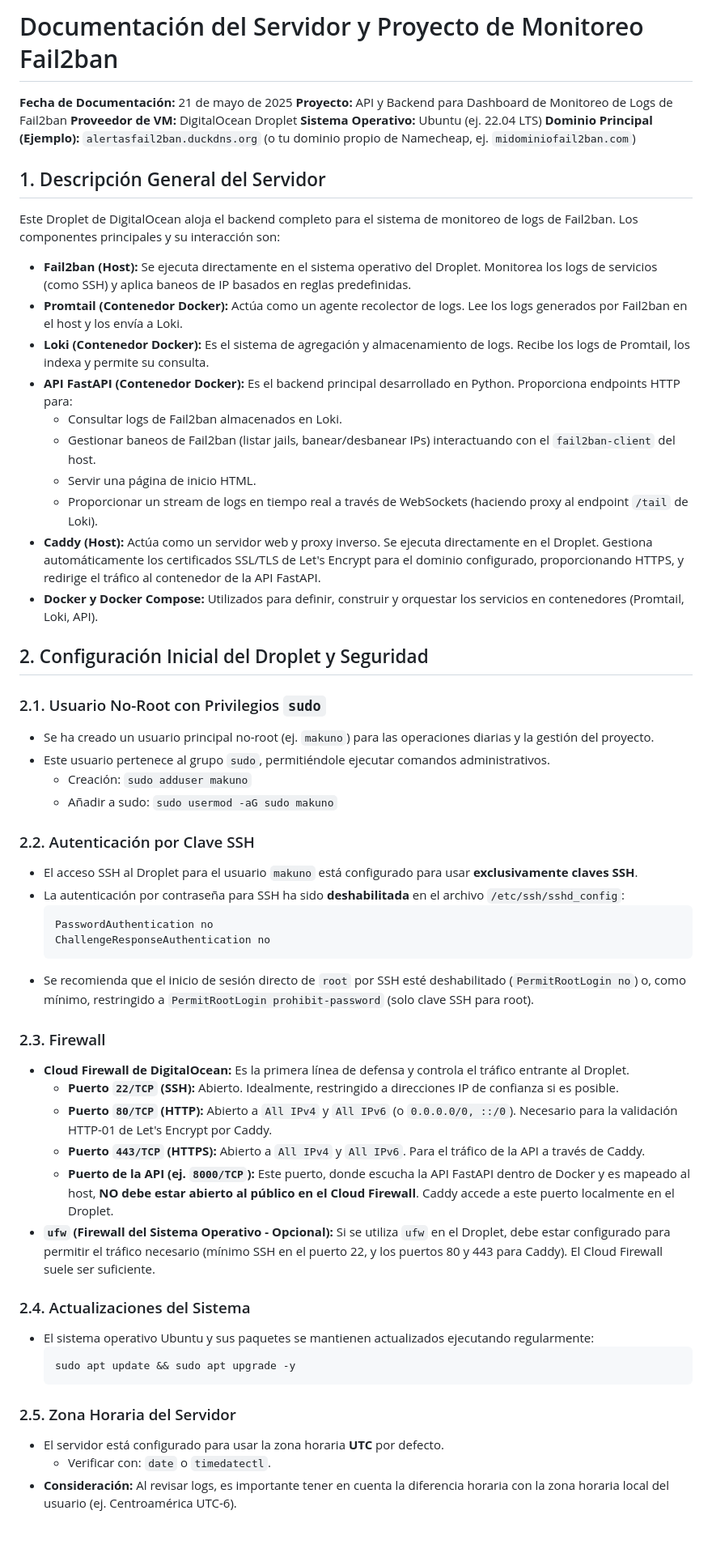
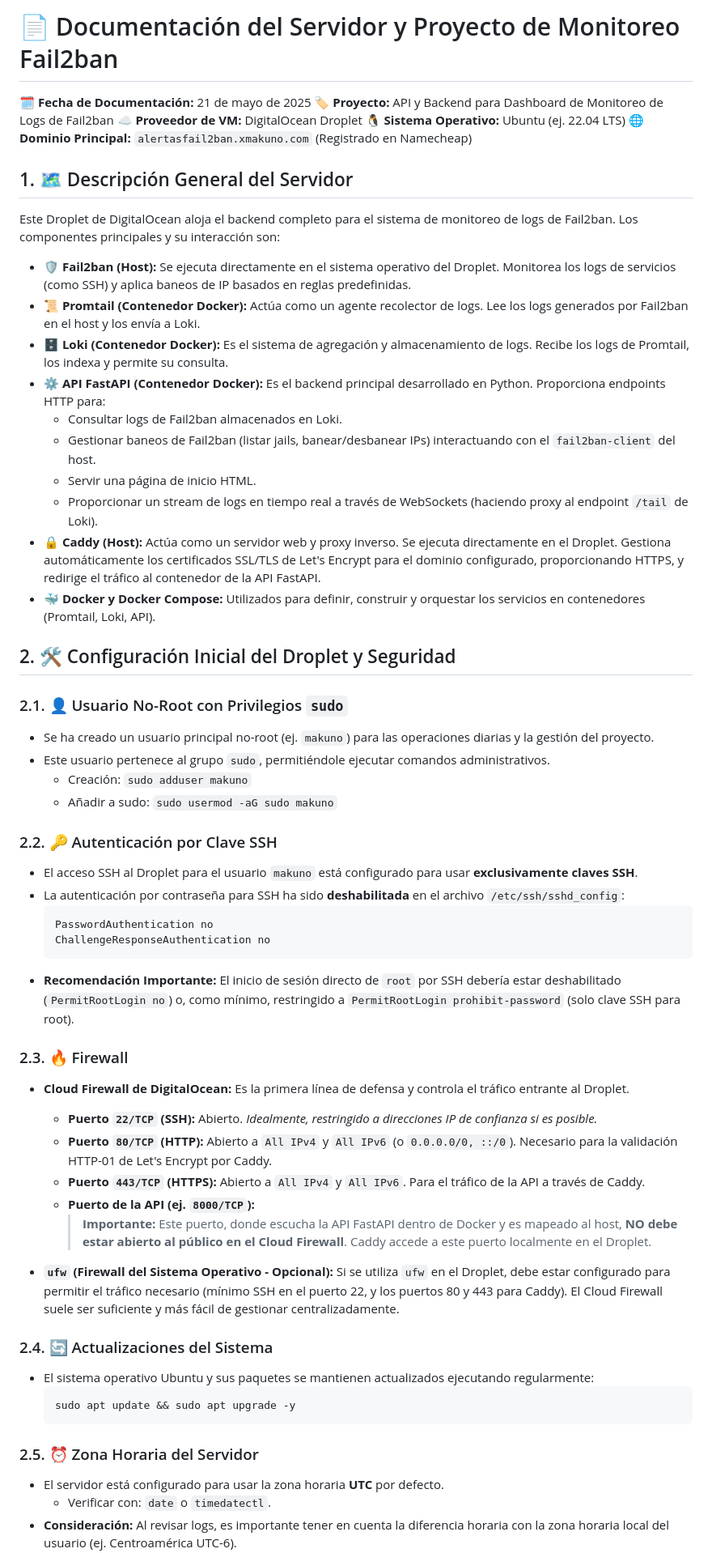
Before and after one commit to AleGC019/aca-fail2ban-dashboard, a Markdown page: README.md, the part around the change printed below. Shown: that part at 81% size. GitHub-like rendering; blank space fills up the shorter version.

````diff
--- a/README.md
+++ b/README.md
@@ -1,58 +1,60 @@
-# Documentación del Servidor y Proyecto de Monitoreo Fail2ban
+# 📄 Documentación del Servidor y Proyecto de Monitoreo Fail2ban
 
-**Fecha de Documentación:** 21 de mayo de 2025
-**Proyecto:** API y Backend para Dashboard de Monitoreo de Logs de Fail2ban
-**Proveedor de VM:** DigitalOcean Droplet
-**Sistema Operativo:** Ubuntu (ej. 22.04 LTS)
-**Dominio Principal (Ejemplo):** `alertasfail2ban.duckdns.org` (o tu dominio propio de Namecheap, ej. `midominiofail2ban.com`)
+**🗓️ Fecha de Documentación:** 21 de mayo de 2025
+**🏷️ Proyecto:** API y Backend para Dashboard de Monitoreo de Logs de Fail2ban
+**☁️ Proveedor de VM:** DigitalOcean Droplet
+**🐧 Sistema Operativo:** Ubuntu (ej. 22.04 LTS)
+**🌐 Dominio Principal:** `alertasfail2ban.xmakuno.com` (Registrado en Namecheap)
 
-## 1. Descripción General del Servidor
+## 1. 🗺️ Descripción General del Servidor
 
 Este Droplet de DigitalOcean aloja el backend completo para el sistema de monitoreo de logs de Fail2ban. Los componentes principales y su interacción son:
 
-* **Fail2ban (Host):** Se ejecuta directamente en el sistema operativo del Droplet. Monitorea los logs de servicios (como SSH) y aplica baneos de IP basados en reglas predefinidas.
-* **Promtail (Contenedor Docker):** Actúa como un agente recolector de logs. Lee los logs generados por Fail2ban en el host y los envía a Loki.
-* **Loki (Contenedor Docker):** Es el sistema de agregación y almacenamiento de logs. Recibe los logs de Promtail, los indexa y permite su consulta.
-* **API FastAPI (Contenedor Docker):** Es el backend principal desarrollado en Python. Proporciona endpoints HTTP para:
+* **🛡️ Fail2ban (Host):** Se ejecuta directamente en el sistema operativo del Droplet. Monitorea los logs de servicios (como SSH) y aplica baneos de IP basados en reglas predefinidas.
+* **📜 Promtail (Contenedor Docker):** Actúa como un agente recolector de logs. Lee los logs generados por Fail2ban en el host y los envía a Loki.
+* **🗄️ Loki (Contenedor Docker):** Es el sistema de agregación y almacenamiento de logs. Recibe los logs de Promtail, los indexa y permite su consulta.
+* **⚙️ API FastAPI (Contenedor Docker):** Es el backend principal desarrollado en Python. Proporciona endpoints HTTP para:
     * Consultar logs de Fail2ban almacenados en Loki.
     * Gestionar baneos de Fail2ban (listar jails, banear/desbanear IPs) interactuando con el `fail2ban-client` del host.
     * Servir una página de inicio HTML.
     * Proporcionar un stream de logs en tiempo real a través de WebSockets (haciendo proxy al endpoint `/tail` de Loki).
-* **Caddy (Host):** Actúa como un servidor web y proxy inverso. Se ejecuta directamente en el Droplet. Gestiona automáticamente los certificados SSL/TLS de Let's Encrypt para el dominio configurado, proporcionando HTTPS, y redirige el tráfico al contenedor de la API FastAPI.
-* **Docker y Docker Compose:** Utilizados para definir, construir y orquestar los servicios en contenedores (Promtail, Loki, API).
+* **🔒 Caddy (Host):** Actúa como un servidor web y proxy inverso. Se ejecuta directamente en el Droplet. Gestiona automáticamente los certificados SSL/TLS de Let's Encrypt para el dominio configurado, proporcionando HTTPS, y redirige el tráfico al contenedor de la API FastAPI.
+* **🐳 Docker y Docker Compose:** Utilizados para definir, construir y orquestar los servicios en contenedores (Promtail, Loki, API).
 
-## 2. Configuración Inicial del Droplet y Seguridad
+## 2. 🛠️ Configuración Inicial del Droplet y Seguridad
 
-### 2.1. Usuario No-Root con Privilegios `sudo`
+### 2.1. 👤 Usuario No-Root con Privilegios `sudo`
 * Se ha creado un usuario principal no-root (ej. `makuno`) para las operaciones diarias y la gestión del proyecto.
 * Este usuario pertenece al grupo `sudo`, permitiéndole ejecutar comandos administrativos.
     * Creación: `sudo adduser makuno`
     * Añadir a sudo: `sudo usermod -aG sudo makuno`
 
-### 2.2. Autenticación por Clave SSH
+### 2.2. 🔑 Autenticación por Clave SSH
 * El acceso SSH al Droplet para el usuario `makuno` está configurado para usar **exclusivamente claves SSH**.
 * La autenticación por contraseña para SSH ha sido **deshabilitada** en el archivo `/etc/ssh/sshd_config`:
     ```
     PasswordAuthentication no
     ChallengeResponseAuthentication no
     ```
-* Se recomienda que el inicio de sesión directo de `root` por SSH esté deshabilitado (`PermitRootLogin no`) o, como mínimo, restringido a `PermitRootLogin prohibit-password` (solo clave SSH para root).
+* **Recomendación Importante:** El inicio de sesión directo de `root` por SSH debería estar deshabilitado (`PermitRootLogin no`) o, como mínimo, restringido a `PermitRootLogin prohibit-password` (solo clave SSH para root).
 
-### 2.3. Firewall
+### 2.3. 🔥 Firewall
 * **Cloud Firewall de DigitalOcean:** Es la primera línea de defensa y controla el tráfico entrante al Droplet.
-    * **Puerto `22/TCP` (SSH):** Abierto. Idealmente, restringido a direcciones IP de confianza si es posible.
+    * **Puerto `22/TCP` (SSH):** Abierto. *Idealmente, restringido a direcciones IP de confianza si es posible.*
     * **Puerto `80/TCP` (HTTP):** Abierto a `All IPv4` y `All IPv6` (o `0.0.0.0/0, ::/0`). Necesario para la validación HTTP-01 de Let's Encrypt por Caddy.
     * **Puerto `443/TCP` (HTTPS):** Abierto a `All IPv4` y `All IPv6`. Para el tráfico de la API a través de Caddy.
-    * **Puerto de la API (ej. `8000/TCP`):** Este puerto, donde escucha la API FastAPI dentro de Docker y es mapeado al host, **NO debe estar abierto al público en el Cloud Firewall**. Caddy accede a este puerto localmente en el Droplet.
-* **`ufw` (Firewall del Sistema Operativo - Opcional):** Si se utiliza `ufw` en el Droplet, debe estar configurado para permitir el tráfico necesario (mínimo SSH en el puerto 22, y los puertos 80 y 443 para Caddy). El Cloud Firewall suele ser suficiente.
+    * **Puerto de la API (ej. `8000/TCP`):**
+        > **Importante:** Este puerto, donde escucha la API FastAPI dentro de Docker y es mapeado al host, **NO debe estar abierto al público en el Cloud Firewall**. Caddy accede a este puerto localmente en el Droplet.
 
-### 2.4. Actualizaciones del Sistema
+* **`ufw` (Firewall del Sistema Operativo - Opcional):** Si se utiliza `ufw` en el Droplet, debe estar configurado para permitir el tráfico necesario (mínimo SSH en el puerto 22, y los puertos 80 y 443 para Caddy). El Cloud Firewall suele ser suficiente y más fácil de gestionar centralizadamente.
+
+### 2.4. 🔄 Actualizaciones del Sistema
 * El sistema operativo Ubuntu y sus paquetes se mantienen actualizados ejecutando regularmente:
     ```bash
     sudo apt update && sudo apt upgrade -y
     ```
 
-### 2.5. Zona Horaria del Servidor
+### 2.5. ⏰ Zona Horaria del Servidor
 * El servidor está configurado para usar la zona horaria **UTC** por defecto.
     * Verificar con: `date` o `timedatectl`.
 * **Consideración:** Al revisar logs, es importante tener en cuenta la diferencia horaria con la zona horaria local del usuario (ej. Centroamérica UTC-6).
````
Also changed, not shown: other parts of README.md (+73 -35 lines).
